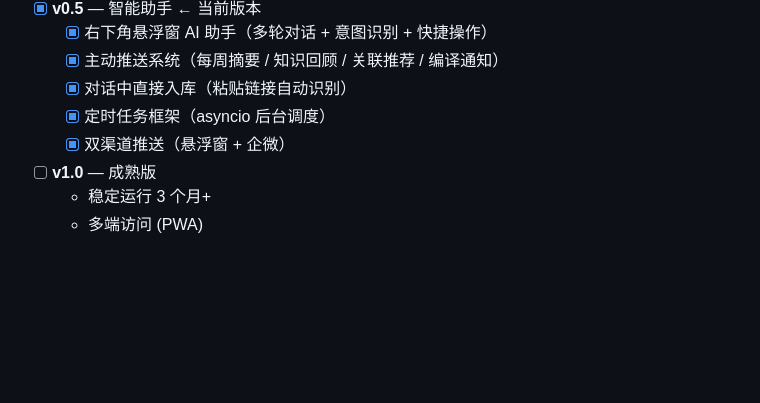
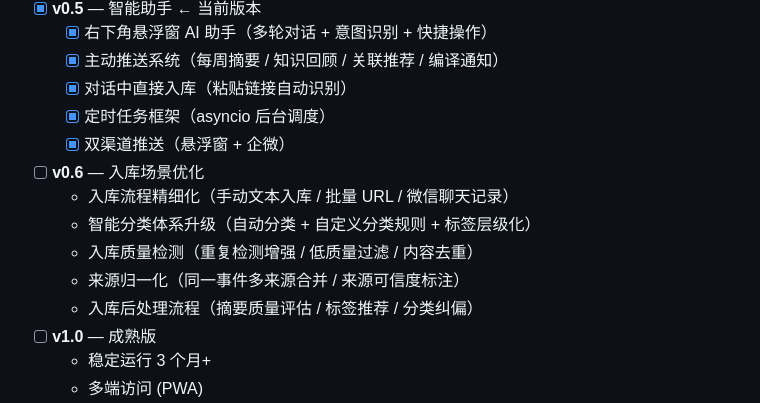
Before and after one commit to lemon892049955/local-rag, a Markdown page: README.md, the part around the change. GitHub-like rendering; blank space fills up the shorter version.

Commit message:
更新Roadmap: 添加v0.6入库场景优化规划

```diff
--- a/README.md
+++ b/README.md
@@ -405,6 +405,12 @@ WECOM_ENCODING_AES_KEY=xxxxxxxx
   - [x] 对话中直接入库（粘贴链接自动识别）
   - [x] 定时任务框架（asyncio 后台调度）
   - [x] 双渠道推送（悬浮窗 + 企微）
+- [ ] **v0.6** — 入库场景优化
+  - 入库流程精细化（手动文本入库 / 批量 URL / 微信聊天记录）
+  - 智能分类体系升级（自动分类 + 自定义分类规则 + 标签层级化）
+  - 入库质量检测（重复检测增强 / 低质量过滤 / 内容去重）
+  - 来源归一化（同一事件多来源合并 / 来源可信度标注）
+  - 入库后处理流程（摘要质量评估 / 标签推荐 / 分类纠偏）
 - [ ] **v1.0** — 成熟版
   - 稳定运行 3 个月+
   - 多端访问 (PWA)
```
